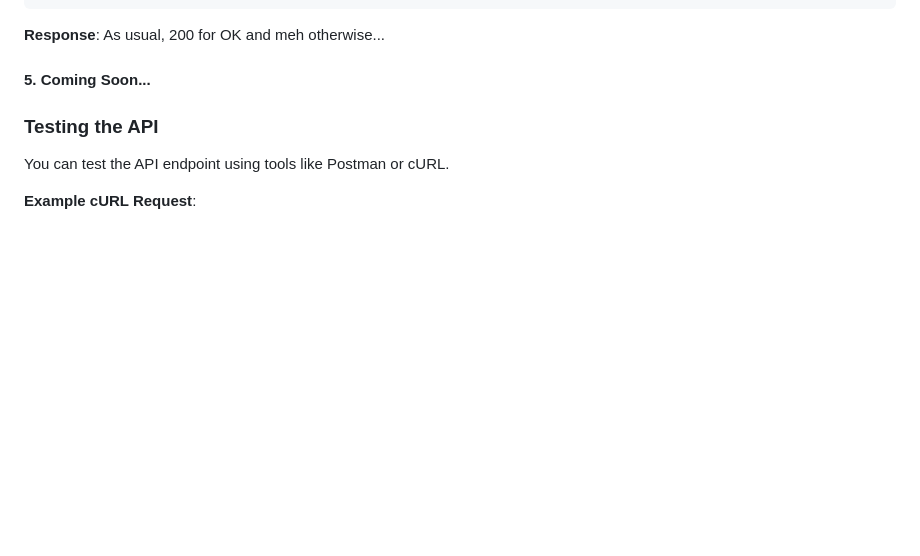
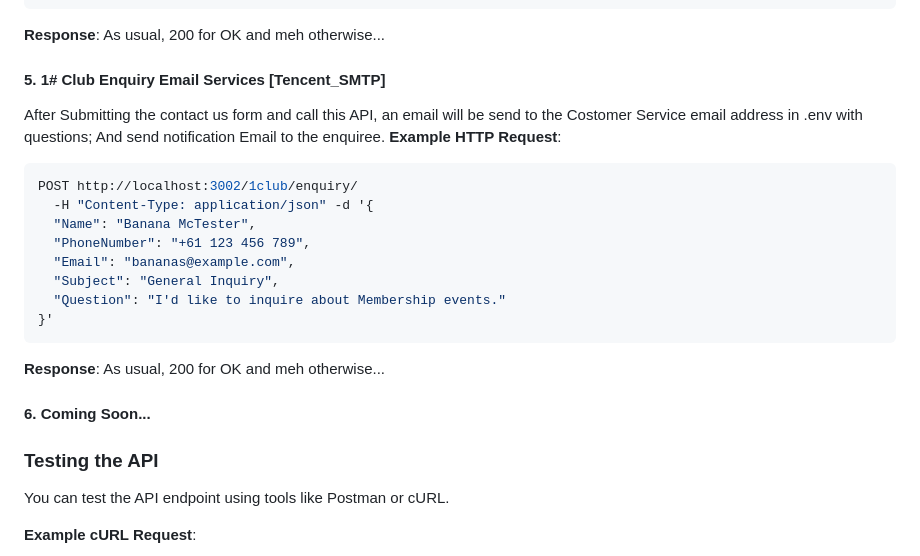
Before and after one commit to DreamOverseas/mail-server, a Markdown page: README.md, the part around the change printed below. Rendered like a GitHub page; blank space fills up the shorter version.

````diff
--- a/README.md
+++ b/README.md
@@ -70,7 +70,24 @@ POST http://localhost:3002/roseneathpark/contact/
 **Response**:
 As usual, 200 for OK and meh otherwise...
 
-#### 5. Coming Soon...
+#### 5. 1# Club Enquiry Email Services [Tencent_SMTP]
+After Submitting the contact us form and call this API, an email will be send to the Costomer Service email address in .env with questions;
+And send notification Email to the enquiree.
+**Example HTTP Request**:
+```bash
+POST http://localhost:3002/1club/enquiry/
+  -H "Content-Type: application/json" -d '{
+  "Name": "Banana McTester",
+  "PhoneNumber": "+61 123 456 789",
+  "Email": "bananas@example.com",
+  "Subject": "General Inquiry",
+  "Question": "I'd like to inquire about Membership events."
+}'
+```
+**Response**:
+As usual, 200 for OK and meh otherwise...
+
+#### 6. Coming Soon...
 
 ### Testing the API
 You can test the API endpoint using tools like Postman or cURL.
````
Also changed, not shown: other parts of README.md (+1 -1 lines).
